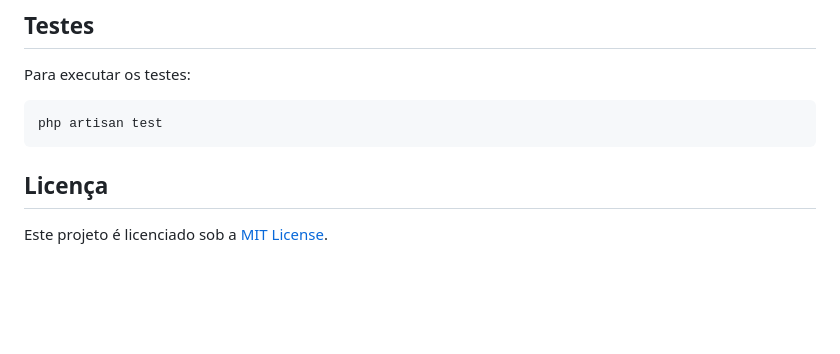
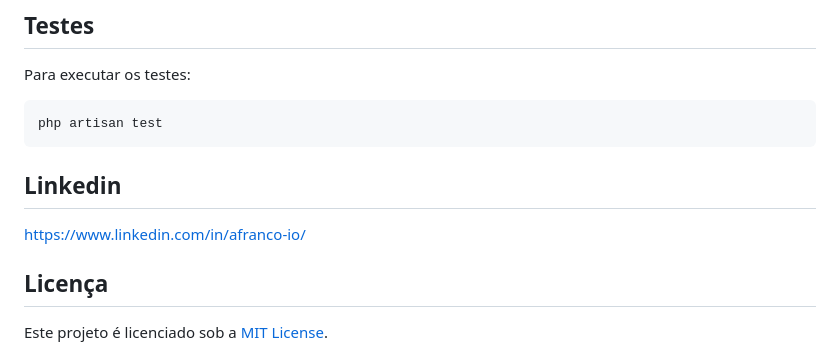
Before and after one commit to AirtonFrancoSilveira/UEX-TEST, a Markdown page: backend/README.md, the part around the change. Rendered like a GitHub page; blank space fills up the shorter version.

Commit message:
add linkedin

````diff
--- a/backend/README.md
+++ b/backend/README.md
@@ -212,6 +212,8 @@ Para executar os testes:
 ```bash
 php artisan test
 ```
+## **Linkedin**
+https://www.linkedin.com/in/afranco-io/
 
 ## **Licença**
 Este projeto é licenciado sob a [MIT License](LICENSE).
````
